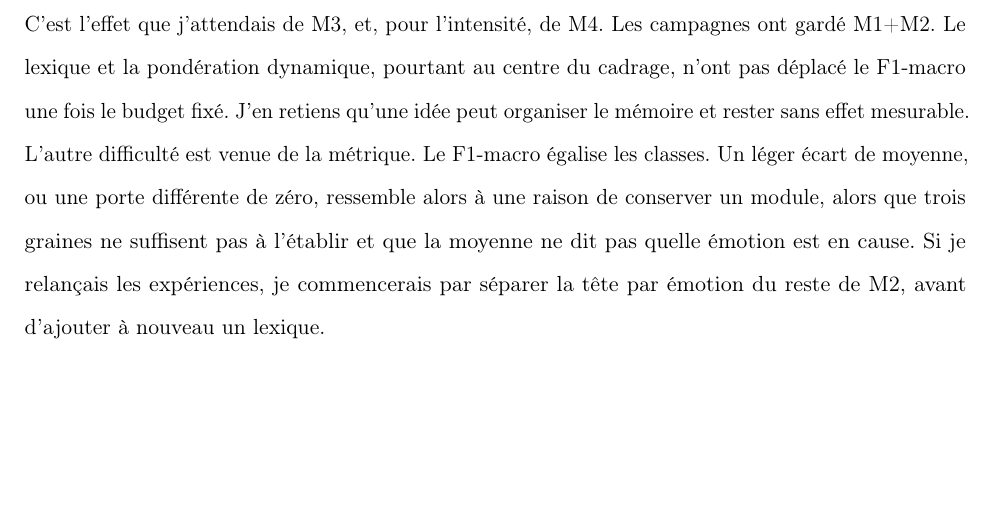
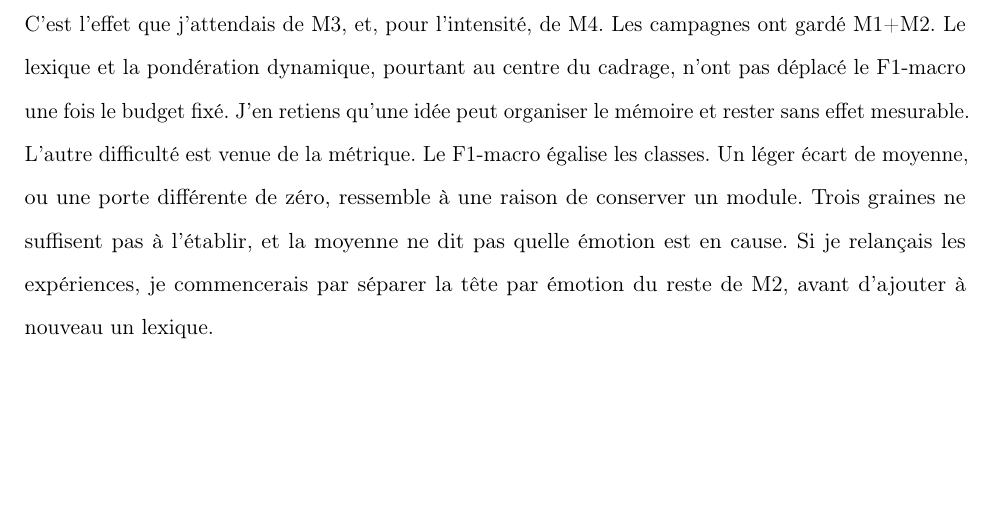
Before and after one commit to khalef-khalil/marii, a LaTeX thesis (main.tex, which reads conclusion.tex): part of page 71 of 80, cut so that both start at the same text. Compiled offline with pdfLaTeX.

Commit message:
Separate the personal lesson about three seeds from the metric definition.
Co-authored-by: Cursor <cursoragent@cursor.com>

```diff
--- a/conclusion.tex
+++ b/conclusion.tex
@@ -111,8 +111,8 @@ pondération dynamique, pourtant au centre du cadrage, n'ont pas déplacé
 le F1-macro une fois le budget fixé. J'en retiens qu'une idée peut
 organiser le mémoire et rester sans effet mesurable. L'autre difficulté
 est venue de la métrique. Le F1-macro égalise les classes. Un léger
-écart de moyenne, ou une porte différente de zéro, ressemble alors à
-une raison de conserver un module, alors que trois graines ne suffisent
-pas à l'établir et que la moyenne ne dit pas quelle émotion est en
-cause. Si je relançais les expériences, je commencerais par séparer la
+écart de moyenne, ou une porte différente de zéro, ressemble à une
+raison de conserver un module. Trois graines ne suffisent pas à
+l'établir, et la moyenne ne dit pas quelle émotion est en cause. Si je
+relançais les expériences, je commencerais par séparer la
 tête par émotion du reste de M2, avant d'ajouter à nouveau un lexique.
```
